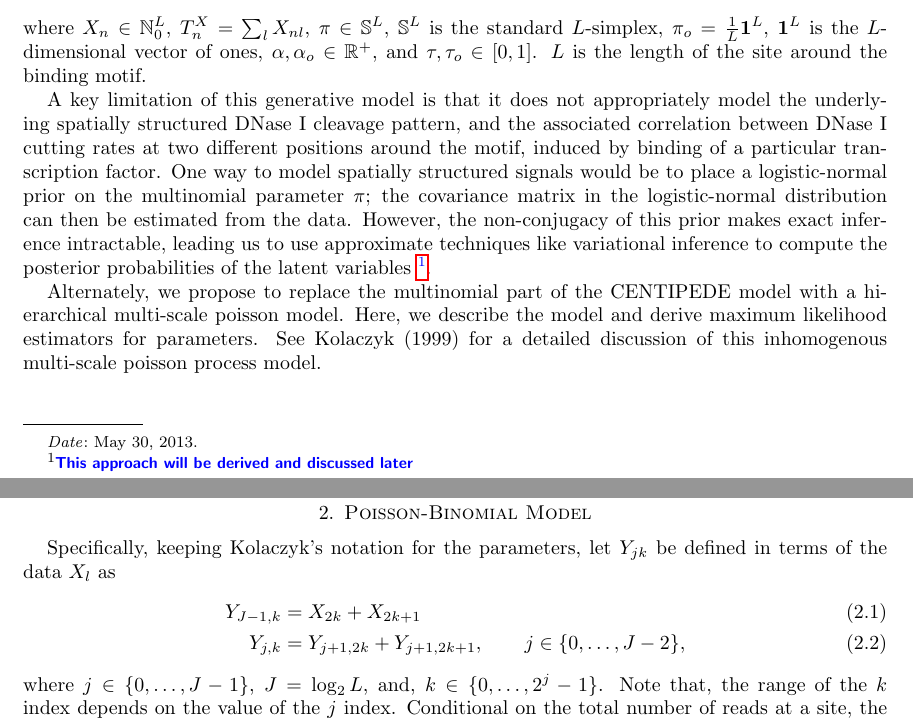
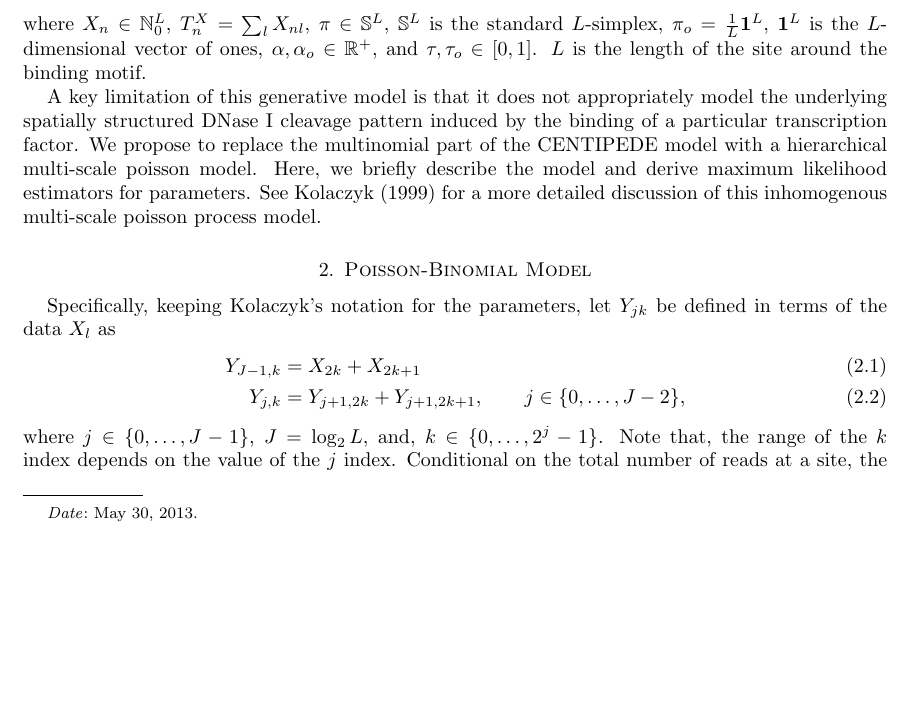
Before and after one commit to rajanil/pbm_dnase_profile, a LaTeX paper (doc/centipede2.0/centipede20.tex): two parts of pages 1 and 2 of 9 before the commit and part of page 1 of 9 after it, the two joined at a grey line, cut so that both start at the same text, the shorter picture padded with empty space. Compiled offline with pdfLaTeX.

Commit message:
additional modifications suggested by Heejung

```diff
--- a/doc/centipede2.0/centipede20.tex
+++ b/doc/centipede2.0/centipede20.tex
@@ -52,17 +52,15 @@ modelled as drawn from a multinomial distribution.
 where $X_n \in \mathbb{N}_0^L$, $T^X_n = \sum_l X_{nl}$, $\pi \in \mathbb{S}^L$, $\mathbb{S}^L$ is the standard $L$-simplex, $\pi_o = \frac{1}{L}\mathbf{1}^L$, $\mathbf{1}^L$ is the $L$-dimensional vector of ones, $\alpha, \alpha_o \in \mathbb{R}^+$, and $\tau, \tau_o \in [0,1]$. $L$ is the length of the site around the binding motif.
 
 A key limitation of this generative model is that it does not appropriately model the underlying spatially
-structured DNase I cleavage pattern, and the associated correlation between DNase I cutting rates at two
-different positions around the motif, induced by binding of a particular transcription factor.
-One way to model spatially structured signals would be to place
-a logistic-normal prior on the multinomial parameter $\pi$; the covariance matrix in the logistic-normal
-distribution can then be estimated from the data. However, the non-conjugacy of this prior makes exact
-inference intractable, leading us to use approximate techniques like variational inference to compute the
-posterior probabilities of the latent variables \anil{This approach will be derived and discussed later}.
-
-Alternately, we propose to replace the multinomial part of the CENTIPEDE model with a hierarchical multi-scale poisson model.
-Here, we describe the model and derive maximum likelihood estimators for parameters.
-See Kolaczyk (1999) for a detailed discussion of this inhomogenous multi-scale poisson process model.
+structured DNase I cleavage pattern induced by the binding of a particular transcription factor.
+%One way to model spatially structured signals would be to place
+%a logistic-normal prior on the multinomial parameter $\pi$; the covariance matrix in the logistic-normal
+%distribution can then be estimated from the data. However, the non-conjugacy of this prior makes exact
+%inference intractable, leading us to use approximate techniques like variational inference to compute the
+%posterior probabilities of the latent variables \anil{This approach will be derived and discussed later}.
+We propose to replace the multinomial part of the CENTIPEDE model with a hierarchical multi-scale poisson model.
+Here, we briefly describe the model and derive maximum likelihood estimators for parameters.
+See Kolaczyk (1999) for a more detailed discussion of this inhomogenous multi-scale poisson process model.
 
 \section{Poisson-Binomial Model}
 Specifically, keeping Kolaczyk's notation for the parameters, let $Y_{jk}$ be defined in terms of the data $X_l$ as
```
Also changed, not shown: doc/centipede2.0/centipede20.pdf.
